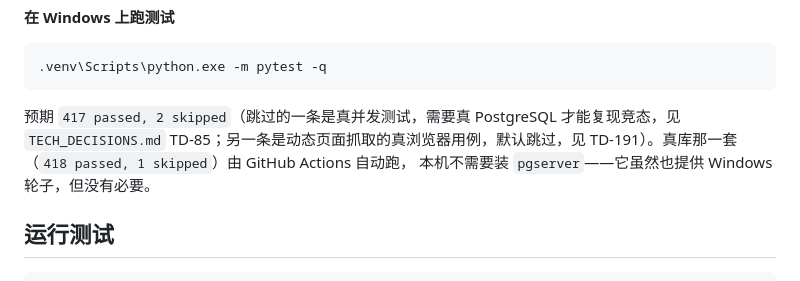
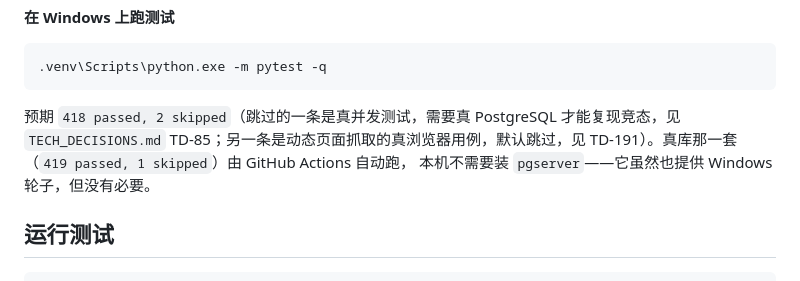
Before and after one commit to cccjvav/codemax_platform, a Markdown page: README.md, the part around the change. Rendered like a GitHub page.

````diff
--- a/README.md
+++ b/README.md
@@ -92,7 +92,7 @@ cd ..
 .venv\Scripts\python.exe -m pytest -q
 ```
 
-预期 `417 passed, 2 skipped`（跳过的一条是真并发测试，需要真 PostgreSQL 才能复现竞态，见 `TECH_DECISIONS.md` TD-85；另一条是动态页面抓取的真浏览器用例，默认跳过，见 TD-191）。真库那一套（`418 passed, 1 skipped`）由 GitHub Actions 自动跑，
+预期 `418 passed, 2 skipped`（跳过的一条是真并发测试，需要真 PostgreSQL 才能复现竞态，见 `TECH_DECISIONS.md` TD-85；另一条是动态页面抓取的真浏览器用例，默认跳过，见 TD-191）。真库那一套（`419 passed, 1 skipped`）由 GitHub Actions 自动跑，
 本机不需要装 `pgserver`——它虽然也提供 Windows 轮子，但没有必要。
 
 ## 运行测试
````
Also changed, not shown: docs/WINDOWS_LOCAL_RUN.md (+1 -1 lines), 1 other file.
